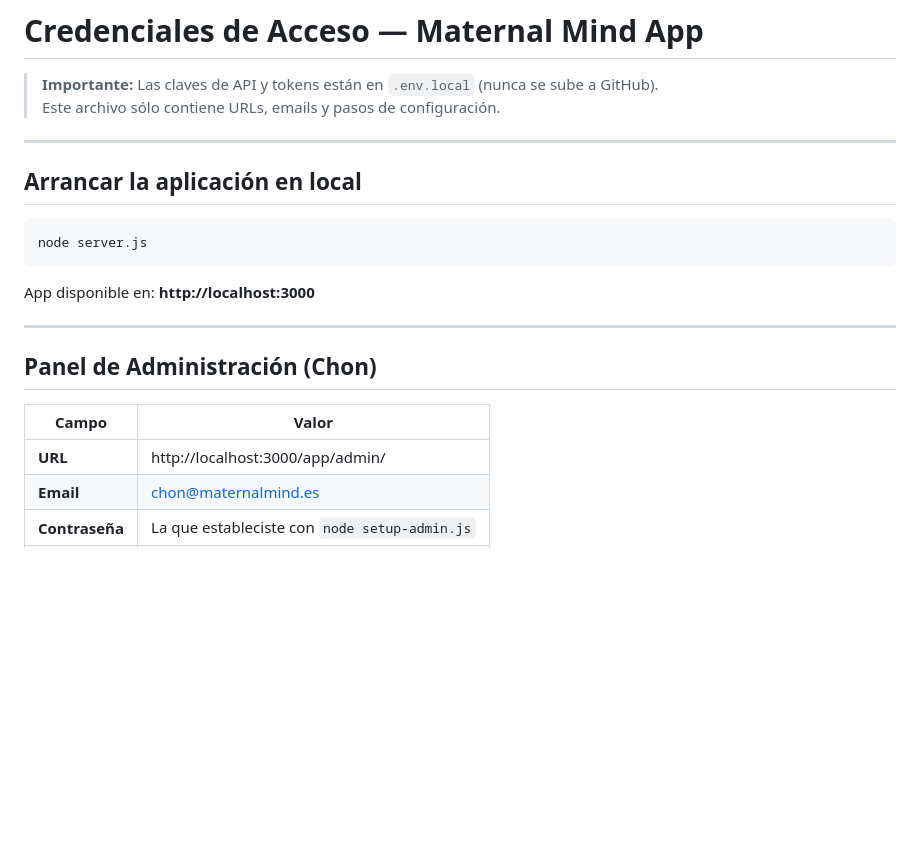
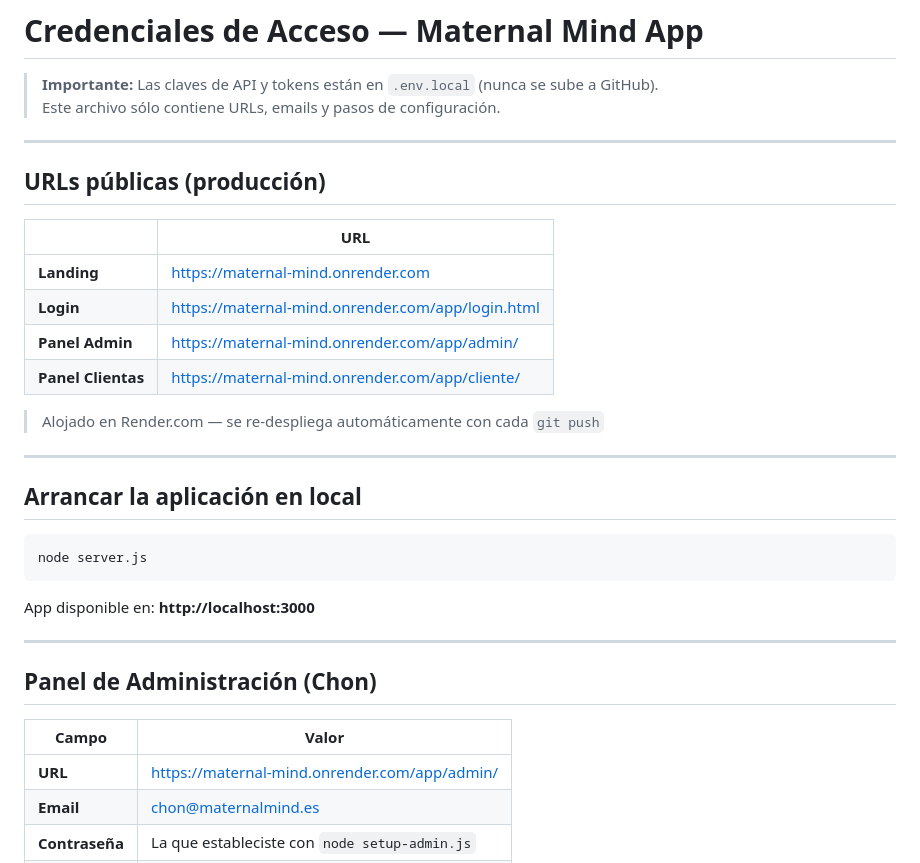
Before and after one commit to chon69/maternal-mind, a Markdown page: ACCESOS.md, the part around the change. GitHub-like rendering; blank space fills up the shorter version.

Commit message:
Actualizar ACCESOS.md con URLs públicas de Render
Co-Authored-By: Claude Sonnet 4.6 <noreply@anthropic.com>

```diff
--- a/ACCESOS.md
+++ b/ACCESOS.md
@@ -2,6 +2,19 @@
 
 > **Importante:** Las claves de API y tokens están en `.env.local` (nunca se sube a GitHub).
 > Este archivo sólo contiene URLs, emails y pasos de configuración.
+
+---
+
+## URLs públicas (producción)
+
+| | URL |
+|-|-----|
+| **Landing** | https://maternal-mind.onrender.com |
+| **Login** | https://maternal-mind.onrender.com/app/login.html |
+| **Panel Admin** | https://maternal-mind.onrender.com/app/admin/ |
+| **Panel Clientas** | https://maternal-mind.onrender.com/app/cliente/ |
+
+> Alojado en Render.com — se re-despliega automáticamente con cada `git push`
 
 ---
 
@@ -19,7 +32,7 @@ App disponible en: **http://localhost:3000**
 
 | Campo       | Valor                          |
 |-------------|--------------------------------|
-| **URL**     | http://localhost:3000/app/admin/ |
+| **URL**     | https://maternal-mind.onrender.com/app/admin/ |
 | **Email**   | chon@maternalmind.es           |
 | **Contraseña** | La que estableciste con `node setup-admin.js` |
 | **Rol**     | admin                          |
```
